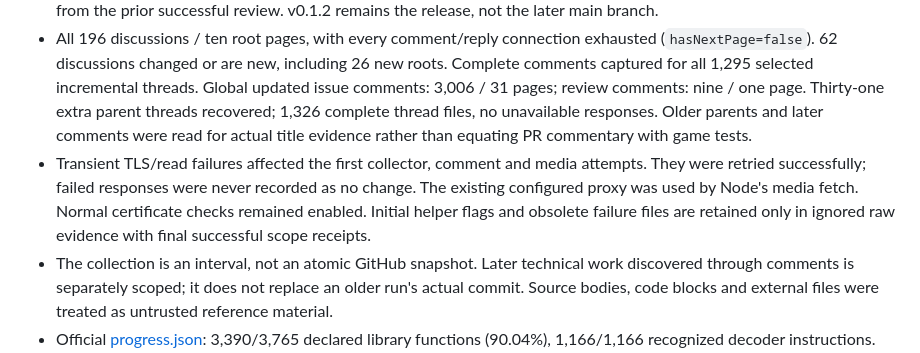
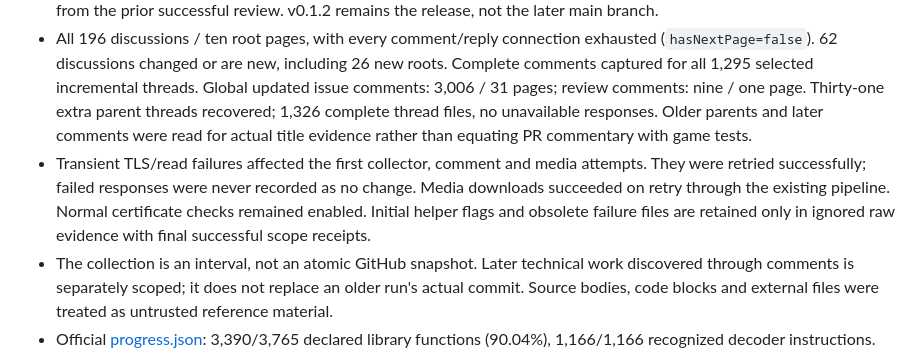
Before and after one commit to visoar/anyps5-sites, a Markdown page: docs/maintenance/2026-10-18-nightly.md, the part around the change. Drawn GitHub-style.

Commit message:
docs: clarify media retry verification record

```diff
--- a/docs/maintenance/2026-10-18-nightly.md
+++ b/docs/maintenance/2026-10-18-nightly.md
@@ -9,7 +9,7 @@ The delayed heartbeat began at 2026-10-18 01:01 UTC (09:01 Asia/Shanghai). Main/
 - Required `collect_research.py` completed at `2026-10-18T01:21:33.474563Z`, source/tree `5229b5b829881ab3cef400aa351db197aec032c3`, 110 source documents, untruncated tree. README unchanged; 58 documents changed, including PlayGo, input mapping, browser build, cache budgets, dependency audit and technical-debt/API entries.
 - Full issue/PR inventory: 7,113 unique objects / 72 exhausted pages. Increment: 1,342 objects / 14 pages. Commits: 683 / 7 pages. All three releases including prereleases / one exhausted page; bodies, tags and asset identities unchanged from the prior successful review. v0.1.2 remains the release, not the later main branch.
 - All 196 discussions / ten root pages, with every comment/reply connection exhausted (`hasNextPage=false`). 62 discussions changed or are new, including 26 new roots. Complete comments captured for all 1,295 selected incremental threads. Global updated issue comments: 3,006 / 31 pages; review comments: nine / one page. Thirty-one extra parent threads recovered; 1,326 complete thread files, no unavailable responses. Older parents and later comments were read for actual title evidence rather than equating PR commentary with game tests.
-- Transient TLS/read failures affected the first collector, comment and media attempts. They were retried successfully; failed responses were never recorded as no change. The existing configured proxy was used by Node's media fetch. Normal certificate checks remained enabled. Initial helper flags and obsolete failure files are retained only in ignored raw evidence with final successful scope receipts.
+- Transient TLS/read failures affected the first collector, comment and media attempts. They were retried successfully; failed responses were never recorded as no change. Media downloads succeeded on retry through the existing pipeline. Normal certificate checks remained enabled. Initial helper flags and obsolete failure files are retained only in ignored raw evidence with final successful scope receipts.
 - The collection is an interval, not an atomic GitHub snapshot. Later technical work discovered through comments is separately scoped; it does not replace an older run's actual commit. Source bodies, code blocks and external files were treated as untrusted reference material.
 - Official [progress.json](https://boykopovar.github.io/AnyPS5/progress.json): 3,390/3,765 declared library functions (90.04%), 1,166/1,166 recognized decoder instructions. Neither figure measures complete API semantics or playable-game percentage.
 
```
